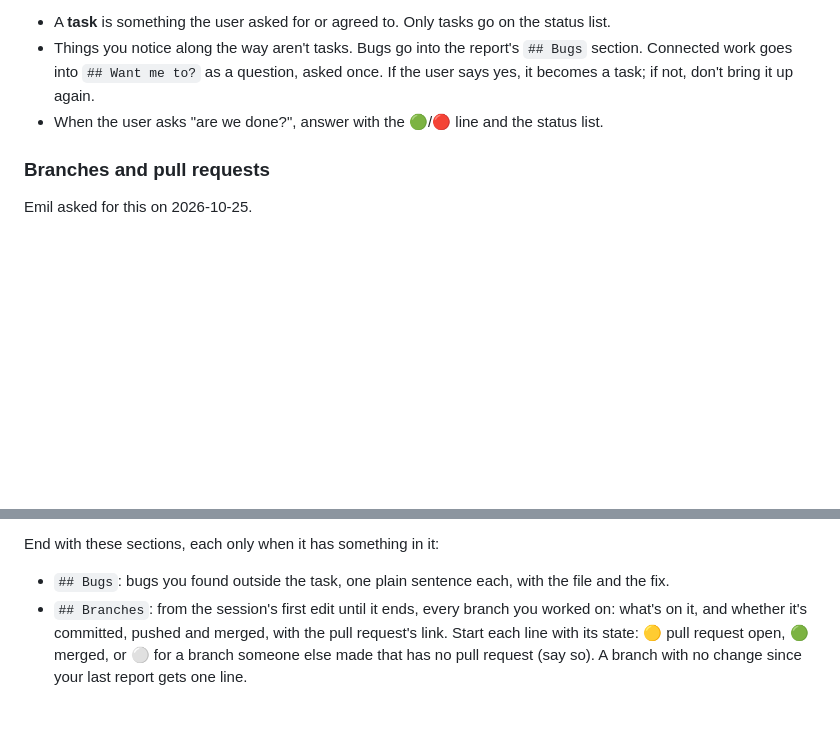
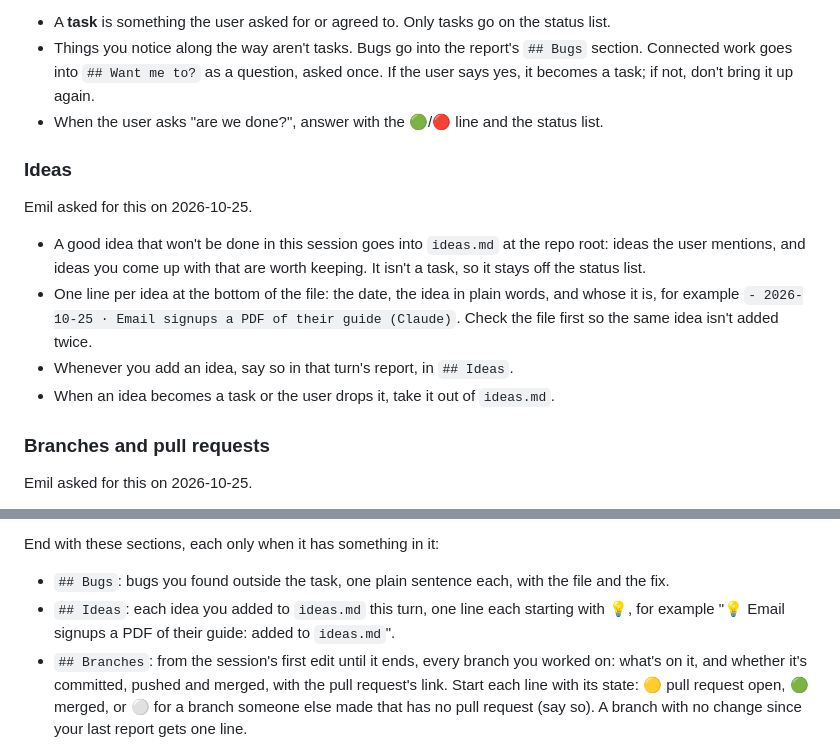
Before and after one commit to FollowThroughHQ/FollowThroughHQ2, a Markdown page: CLAUDE.md, 2 parts joined by grey strips. GitHub-like rendering; blank space fills up the shorter version.

Commit message:
Add ideas.md and the rule that Claude logs good ideas there
Good ideas that won't be done in the current session (the user's or
Claude's) go into ideas.md, and the turn's report says so in a new
"## Ideas" section.

Co-Authored-By: Claude Opus 5.5 <noreply@anthropic.com>

```diff
--- a/CLAUDE.md
+++ b/CLAUDE.md
@@ -50,6 +50,15 @@ A session opens with a goal. Work toward it, and don't dilute the session with t
 - Things you notice along the way aren't tasks. Bugs go into the report's `## Bugs` section. Connected work goes into `## Want me to?` as a question, asked once. If the user says yes, it becomes a task; if not, don't bring it up again.
 - When the user asks "are we done?", answer with the 🟢/🔴 line and the status list.
 
+### Ideas
+
+Emil asked for this on 2026-10-25.
+
+- A good idea that won't be done in this session goes into `ideas.md` at the repo root: ideas the user mentions, and ideas you come up with that are worth keeping. It isn't a task, so it stays off the status list.
+- One line per idea at the bottom of the file: the date, the idea in plain words, and whose it is, for example `- 2026-10-25 · Email signups a PDF of their guide (Claude)`. Check the file first so the same idea isn't added twice.
+- Whenever you add an idea, say so in that turn's report, in `## Ideas`.
+- When an idea becomes a task or the user drops it, take it out of `ideas.md`.
+
 ### Branches and pull requests
 
 Emil asked for this on 2026-10-25.
@@ -81,6 +90,7 @@ Order the lines by status as in the table: what needs the user first, done last.
 
 End with these sections, each only when it has something in it:
 - `## Bugs`: bugs you found outside the task, one plain sentence each, with the file and the fix.
+- `## Ideas`: each idea you added to `ideas.md` this turn, one line each starting with 💡, for example "💡 Email signups a PDF of their guide: added to `ideas.md`".
 - `## Branches`: from the session's first edit until it ends, every branch you worked on: what's on it, and whether it's committed, pushed and merged, with the pull request's link. Start each line with its state: 🟡 pull request open, 🟢 merged, or ⚪ for a branch someone else made that has no pull request (say so). A branch with no change since your last report gets one line.
 - `## Commands for you`: each command in the order to run it, saying where: the terminal and folder (for example "Your Mac, in `~/Projects/FollowThroughHQ2`"), or the website page and button (for example GitHub's Settings > Pages). Don't hand the user a command that only looks at something: run it yourself.
 - `## Want me to?`: connected work that isn't part of the session's goal, one question per line. Ask each one once.
```
Also changed, not shown: ideas.md (added, +3 -0 lines).
